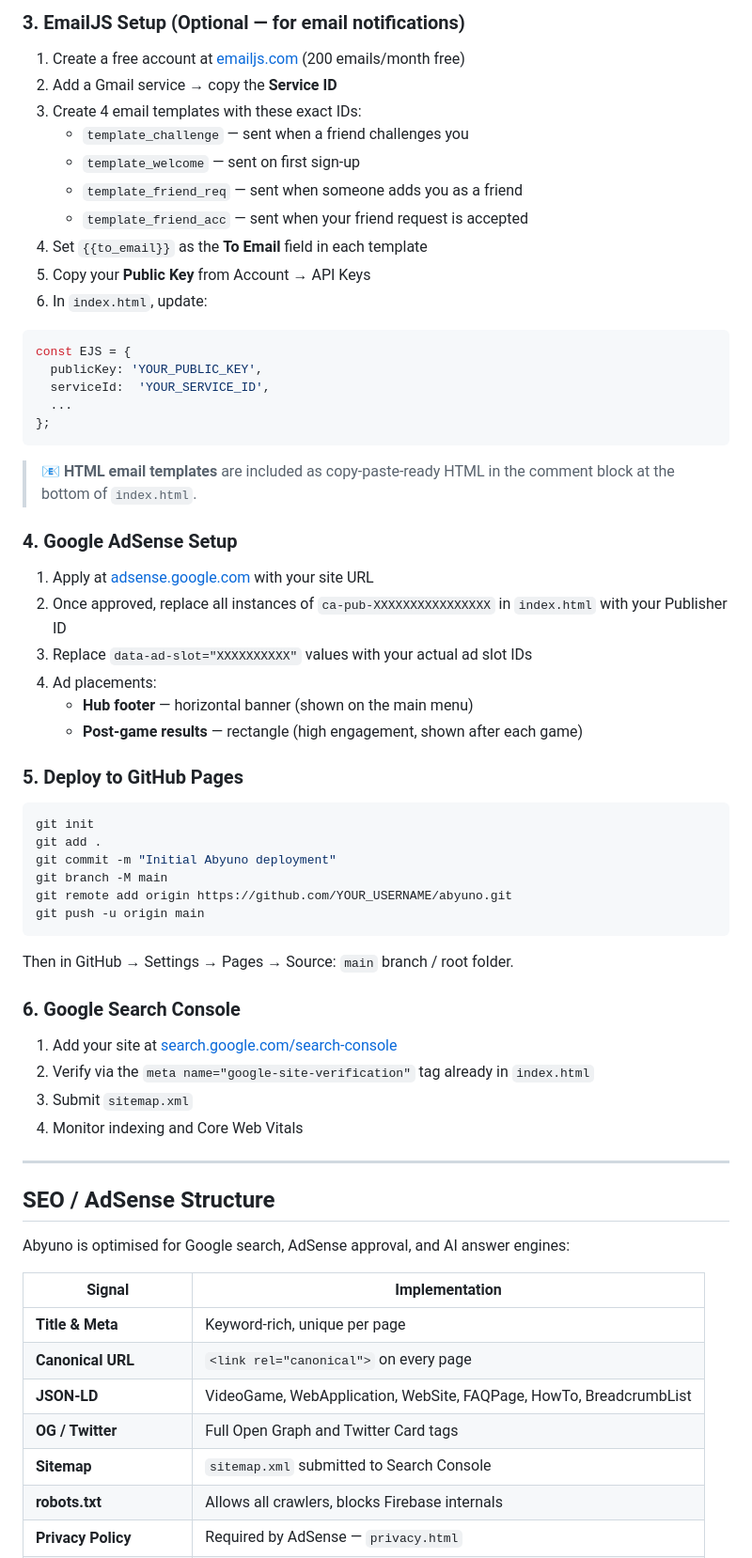
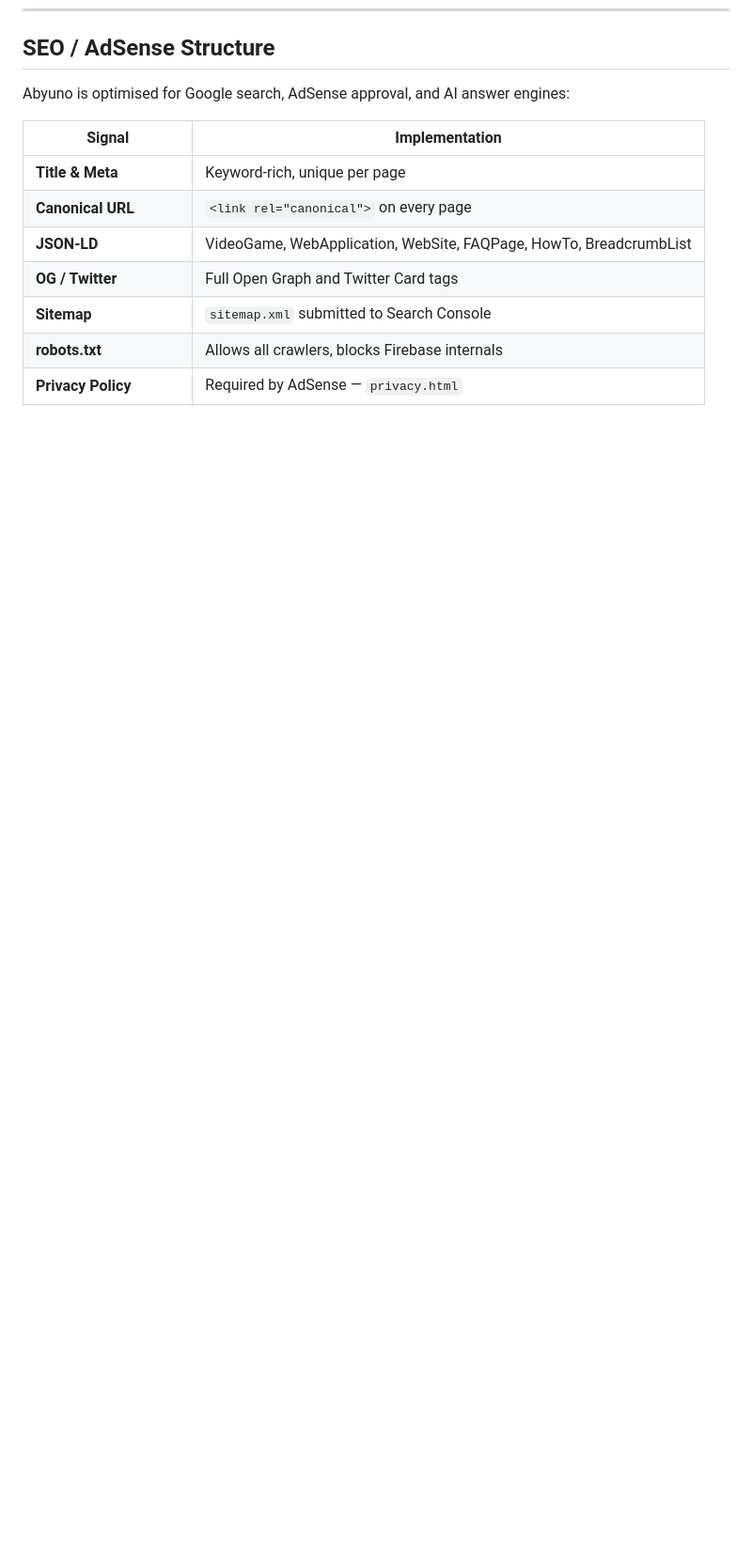
Before and after one commit to iabdullahmalik1/Abyuno, a Markdown page: README.md, the part around one of its changes. Shown at 94% size. GitHub-like rendering; blank space fills up the shorter version.

````diff
--- a/README.md
+++ b/README.md
@@ -159,57 +90,3 @@ service cloud.firestore {
-### 3. EmailJS Setup (Optional — for email notifications)
-
-1. Create a free account at [emailjs.com](https://www.emailjs.com/) (200 emails/month free)
-2. Add a Gmail service → copy the **Service ID**
-3. Create 4 email templates with these exact IDs:
-   - `template_challenge` — sent when a friend challenges you
-   - `template_welcome` — sent on first sign-up
-   - `template_friend_req` — sent when someone adds you as a friend
-   - `template_friend_acc` — sent when your friend request is accepted
-4. Set `{{to_email}}` as the **To Email** field in each template
-5. Copy your **Public Key** from Account → API Keys
-6. In `index.html`, update:
-
-```js
-const EJS = {
-  publicKey: 'YOUR_PUBLIC_KEY',
-  serviceId:  'YOUR_SERVICE_ID',
-  ...
-};
-```
-
-> 📧 **HTML email templates** are included as copy-paste-ready HTML in the comment block at the bottom of `index.html`.
-
-### 4. Google AdSense Setup
-
-1. Apply at [adsense.google.com](https://adsense.google.com/) with your site URL
-2. Once approved, replace all instances of `ca-pub-XXXXXXXXXXXXXXXX` in `index.html` with your Publisher ID
-3. Replace `data-ad-slot="XXXXXXXXXX"` values with your actual ad slot IDs
-4. Ad placements:
-   - **Hub footer** — horizontal banner (shown on the main menu)
-   - **Post-game results** — rectangle (high engagement, shown after each game)
-
-### 5. Deploy to GitHub Pages
-
-```bash
-git init
-git add .
-git commit -m "Initial Abyuno deployment"
-git branch -M main
-git remote add origin https://github.com/YOUR_USERNAME/abyuno.git
-git push -u origin main
-```
-
-Then in GitHub → Settings → Pages → Source: `main` branch / root folder.
-
-### 6. Google Search Console
-
-1. Add your site at [search.google.com/search-console](https://search.google.com/search-console)
-2. Verify via the `meta name="google-site-verification"` tag already in `index.html`
-3. Submit `sitemap.xml`
-4. Monitor indexing and Core Web Vitals
-
----
-
 ## SEO / AdSense Structure
 
 Abyuno is optimised for Google search, AdSense approval, and AI answer engines:
````
Also changed, not shown: other parts of README.md (+0 -69 lines).
